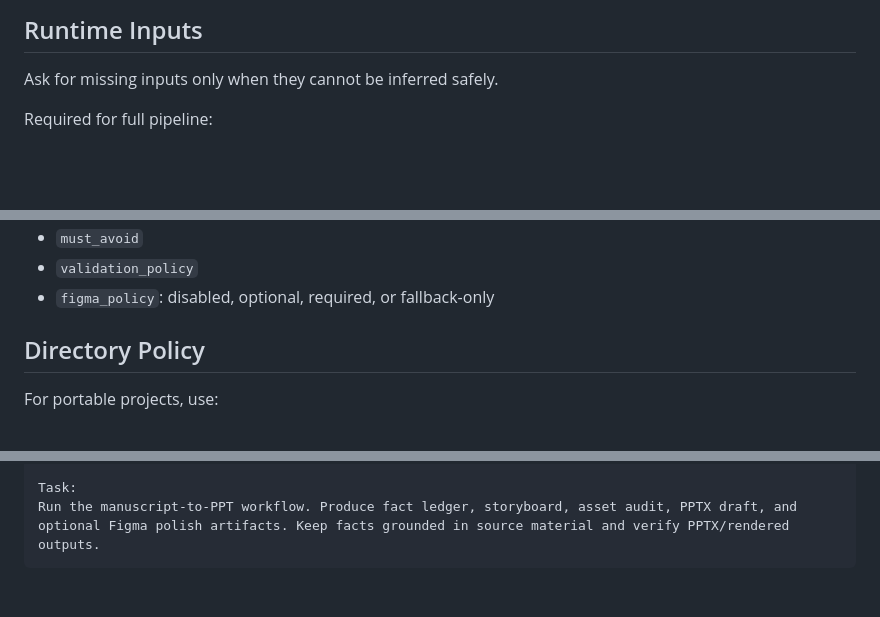
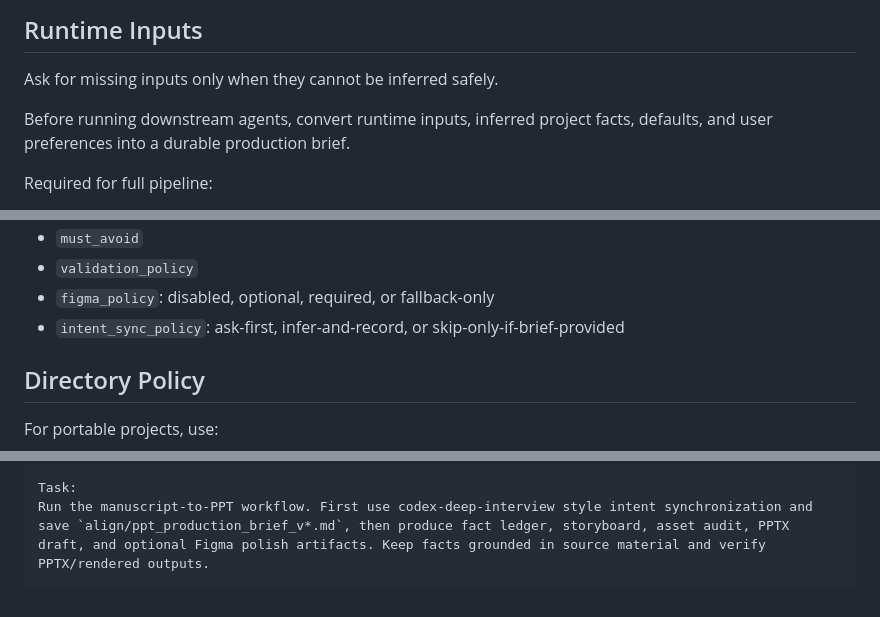
Before and after one commit to PZQ-ship-it/codex-research-workflow-html, a Markdown page: skills/manuscript-to-ppt-workflow/SKILL.md, 3 parts joined by grey strips. GitHub-like rendering; blank space fills up the shorter version.

````diff
--- a/skills/manuscript-to-ppt-workflow/SKILL.md
+++ b/skills/manuscript-to-ppt-workflow/SKILL.md
@@ -64,6 +69,8 @@ Fact extraction is the workflow's source of truth. It prevents storyboard, asset
 
 Ask for missing inputs only when they cannot be inferred safely.
 
+Before running downstream agents, convert runtime inputs, inferred project facts, defaults, and user preferences into a durable production brief.
+
 Required for full pipeline:
 
 - `source_materials`: manuscript/PDF/LaTeX/Markdown/DOCX/HTML.
@@ -83,6 +90,7 @@ Recommended:
 - `must_avoid`
 - `validation_policy`
 - `figma_policy`: disabled, optional, required, or fallback-only
+- `intent_sync_policy`: ask-first, infer-and-record, or skip-only-if-brief-provided
 
 ## Directory Policy
 
@@ -301,4 +358,4 @@ Runtime configuration:
 
 Task:
-Run the manuscript-to-PPT workflow. Produce fact ledger, storyboard, asset audit, PPTX draft, and optional Figma polish artifacts. Keep facts grounded in source material and verify PPTX/rendered outputs.
+Run the manuscript-to-PPT workflow. First use codex-deep-interview style intent synchronization and save `align/ppt_production_brief_v*.md`, then produce fact ledger, storyboard, asset audit, PPTX draft, and optional Figma polish artifacts. Keep facts grounded in source material and verify PPTX/rendered outputs.
 ```
````
Also changed, not shown: other parts of skills/manuscript-to-ppt-workflow/SKILL.md (+61 -7 lines), 1 other file.
